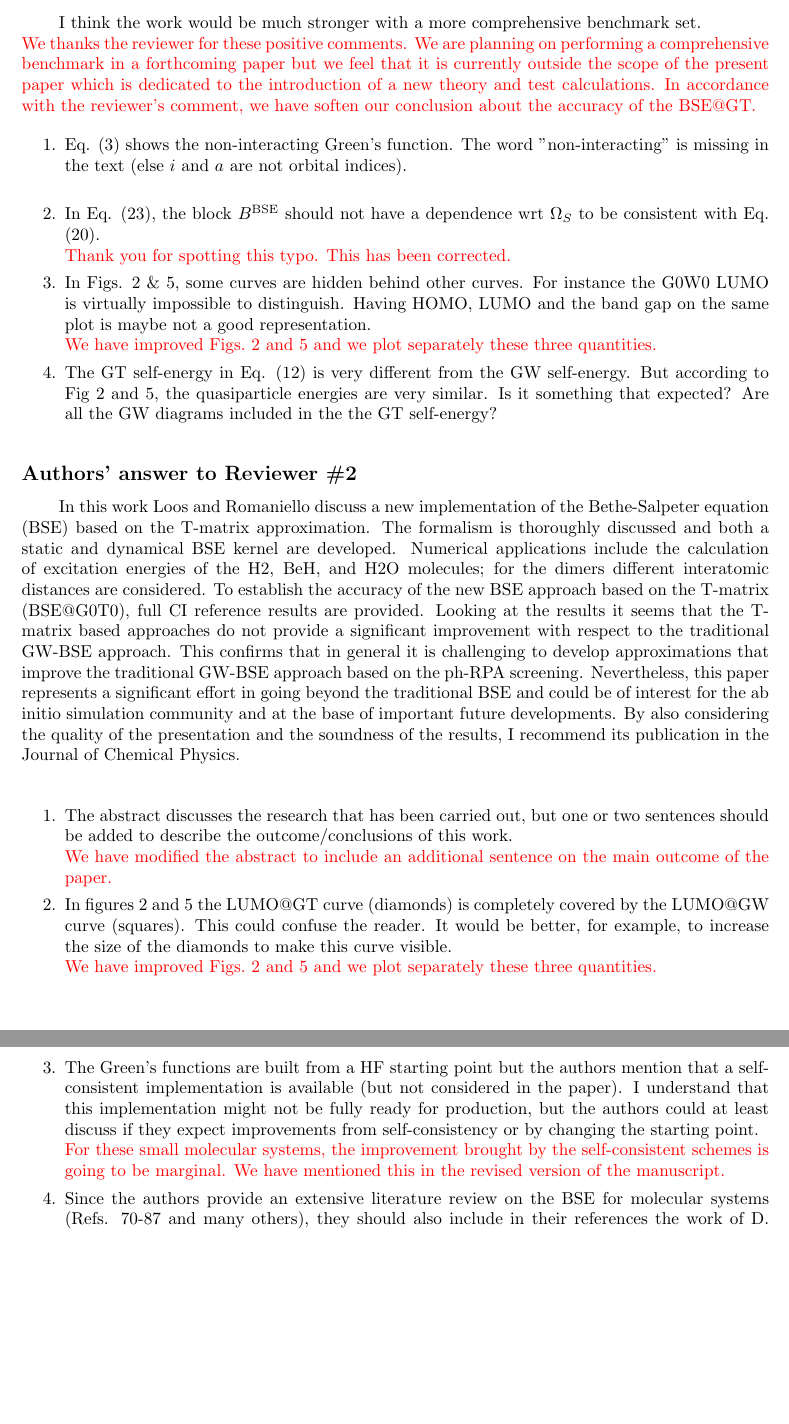
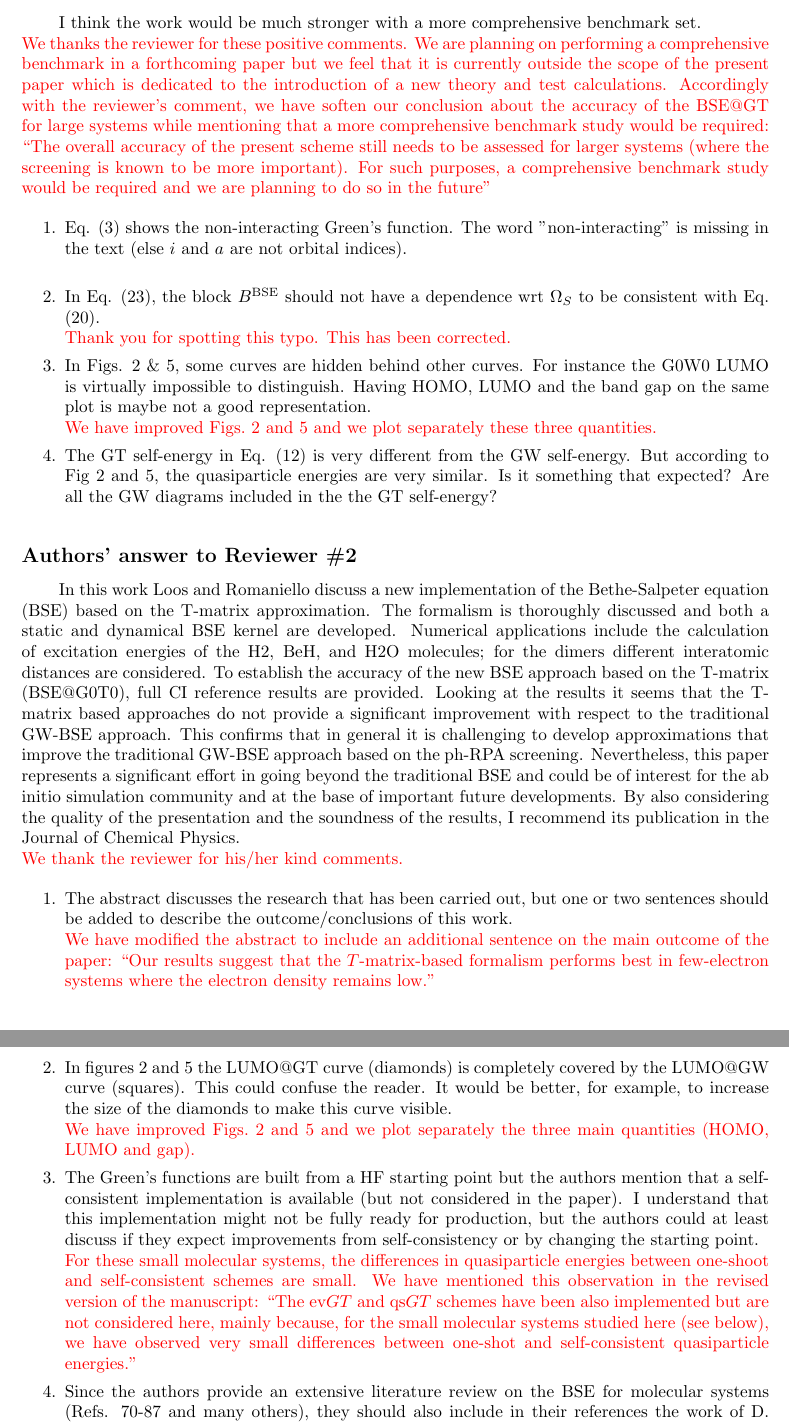
Before and after one commit to pfloos/Tmatrix, a LaTeX letter (Response_Letter/Response_Letter.tex): two parts of pages 2 and 3 of 3, joined at a grey line, cut so that both start at the same text, the shorter picture padded with empty space. Compiled offline with pdfLaTeX.

Commit message:
almost done

```diff
--- a/Response_Letter/Response_Letter.tex
+++ b/Response_Letter/Response_Letter.tex
@@ -40,7 +40,9 @@ I think the work would be much stronger with a more comprehensive benchmark set.
 \alert{
 We thanks the reviewer for these positive comments.
 We are planning on performing a comprehensive benchmark in a forthcoming paper but we feel that it is currently outside the scope of the present paper which is dedicated to the introduction of a new theory and test calculations.
-In accordance with the reviewer's comment, we have soften our conclusion about the accuracy of the BSE@GT.
+Accordingly with the reviewer's comment, we have soften our conclusion about the accuracy of the BSE@GT for large systems while mentioning that a more comprehensive benchmark study would be required:
+``The overall accuracy of the present scheme still needs to be assessed for larger systems (where the screening is known to be more important).
+For such purposes, a comprehensive benchmark study would be required and we are planning to do so in the future''
 }
 
 \begin{enumerate}
@@ -82,11 +84,17 @@ Are all the GW diagrams included in the the GT self-energy?}
 %%% REVIEWER 2 %%%
 \noindent \textbf{\large Authors' answer to Reviewer \#2}
 
-{In this work Loos and Romaniello discuss a new implementation of the Bethe-Salpeter equation (BSE) based on the T-matrix approximation. The formalism is thoroughly discussed and both a static and dynamical BSE kernel are developed. Numerical applications include the calculation of excitation energies of the H2, BeH, and H2O molecules; for the dimers different interatomic distances are considered. To establish the accuracy of the new BSE approach based on the T-matrix (BSE@G0T0), full CI reference results are provided.
-Looking at the results it seems that the T-matrix based approaches do not provide a significant improvement with respect to the traditional GW-BSE approach. This confirms that in general it is challenging to develop approximations that improve the traditional GW-BSE approach based on the ph-RPA screening.
-Nevertheless, this paper represents a significant effort in going beyond the traditional BSE and could be of interest for the ab initio simulation community and at the base of important future developments. By also considering the quality of the presentation and the soundness of the results, I recommend its publication in the Journal of Chemical Physics.}
+{In this work Loos and Romaniello discuss a new implementation of the Bethe-Salpeter equation (BSE) based on the T-matrix approximation.
+The formalism is thoroughly discussed and both a static and dynamical BSE kernel are developed.
+Numerical applications include the calculation of excitation energies of the H2, BeH, and H2O molecules; for the dimers different interatomic distances are considered.
+To establish the accuracy of the new BSE approach based on the T-matrix (BSE@G0T0), full CI reference results are provided.
+Looking at the results it seems that the T-matrix based approaches do not provide a significant improvement with respect to the traditional GW-BSE approach.
+This confirms that in general it is challenging to develop approximations that improve the traditional GW-BSE approach based on the ph-RPA screening.
+Nevertheless, this paper represents a significant effort in going beyond the traditional BSE and could be of interest for the ab initio simulation community and at the base of important future developments.
+By also considering the quality of the presentation and the soundness of the results, I recommend its publication in the Journal of Chemical Physics.}
 \\
 \alert{
+We thank the reviewer for his/her kind comments.
 }
 
 \begin{enumerate}
@@ -95,7 +103,7 @@ Nevertheless, this paper represents a significant effort in going beyond the tra
 {The abstract discusses the research that has been carried out, but one or two sentences should be added to describe the outcome/conclusions of this work.}
 \\
 \alert{
-We have modified the abstract to include an additional sentence on the main outcome of the paper.
+We have modified the abstract to include an additional sentence on the main outcome of the paper: ``Our results suggest that the $T$-matrix-based formalism performs best in few-electron systems where the electron density remains low.''
 }
 
 \item
@@ -104,7 +112,7 @@ This could confuse the reader.
 It would be better, for example, to increase the size of the diamonds to make this curve visible.}
 \\
 \alert{
-We have improved Figs.~2 and 5 and we plot separately these three quantities.
+We have improved Figs.~2 and 5 and we plot separately the three main quantities (HOMO, LUMO and gap).
 }
 
 \item
@@ -112,8 +120,8 @@ We have improved Figs.~2 and 5 and we plot separately these three quantities.
 I understand that this implementation might not be fully ready for production, but the authors could at least discuss if they expect improvements from self-consistency or by changing the starting point.}
 \\
 \alert{
-For these small molecular systems, the improvement brought by the self-consistent schemes is going to be marginal.
-We have mentioned this in the revised version of the manuscript.
+For these small molecular systems, the differences in quasiparticle energies between one-shoot and self-consistent schemes are small.
+We have mentioned this observation in the revised version of the manuscript: ``The ev$GT$ and qs$GT$ schemes have been also implemented but are not considered here, mainly because, for the small molecular systems studied here (see below), we have observed very small differences between one-shot and self-consistent quasiparticle energies.''
 }
 
 \item
```
Also changed, not shown: Manuscript/Tmatrix.tex (+5 -3 lines).
